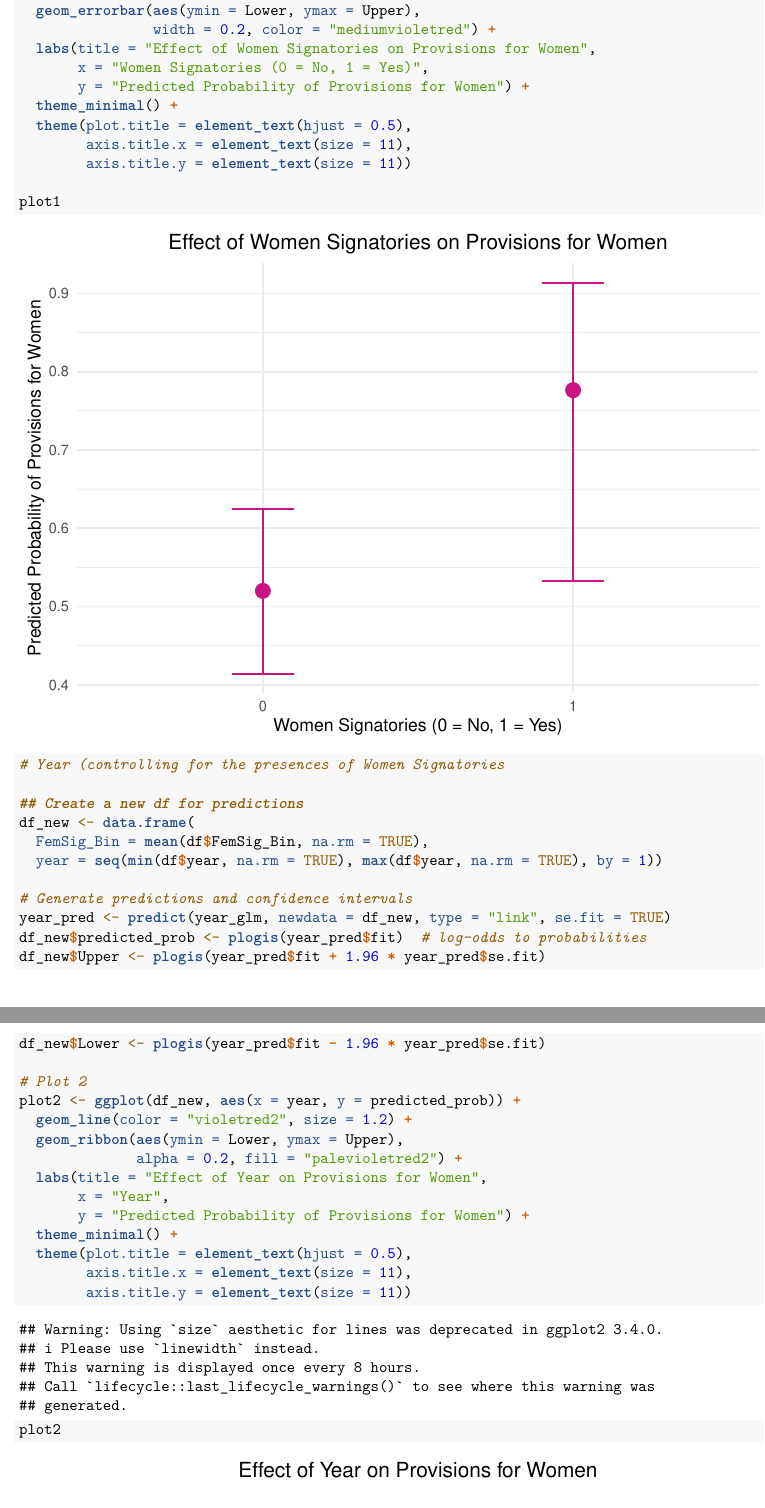
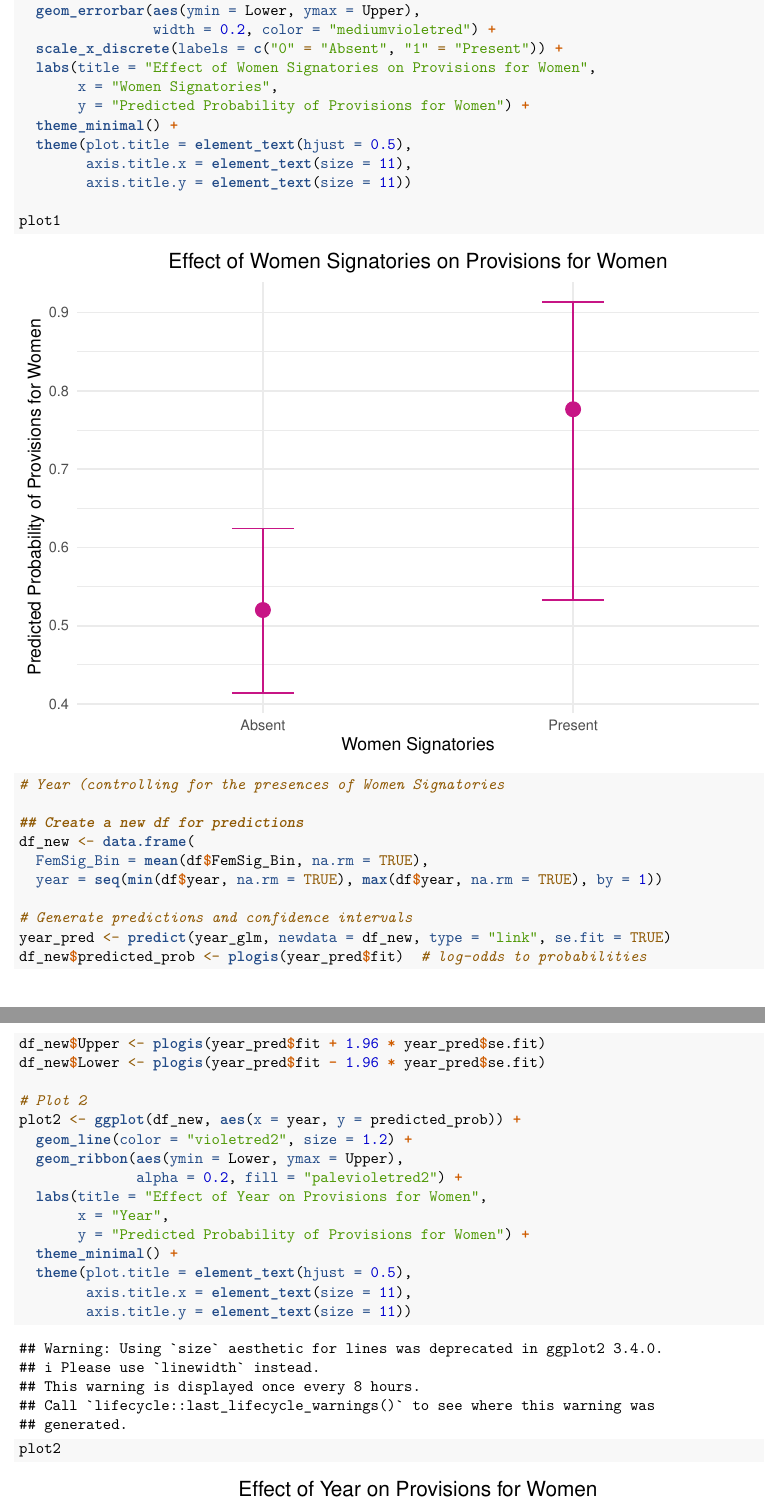
Before and after one commit to 80line/Women_Representation_Project, an R Markdown document (CSS205_Final.Rmd): two parts of pages 11 and 12 of 13, joined at a grey line, cut so that both start at the same text. Rendered offline with R 4.5, knitr and Pandoc, then LaTeX, with nearby package versions; code that draws random numbers runs with fixed seeds of ours; some code elsewhere in the file could not run offline.

Commit message:
editted graph labels

```diff
--- a/CSS205_Final.Rmd
+++ b/CSS205_Final.Rmd
@@ -344,8 +344,9 @@ plot1 <- ggplot(sig_pred, aes(x = as.factor(FemSig_Bin), y = GeWom_Prob)) +
   geom_point(size = 4, color = "mediumvioletred") +
   geom_errorbar(aes(ymin = Lower, ymax = Upper),
                 width = 0.2, color = "mediumvioletred") +
+  scale_x_discrete(labels = c("0" = "Absent", "1" = "Present")) +
   labs(title = "Effect of Women Signatories on Provisions for Women",
-       x = "Women Signatories (0 = No, 1 = Yes)",
+       x = "Women Signatories",
        y = "Predicted Probability of Provisions for Women") +
   theme_minimal() +
   theme(plot.title = element_text(hjust = 0.5),
```
